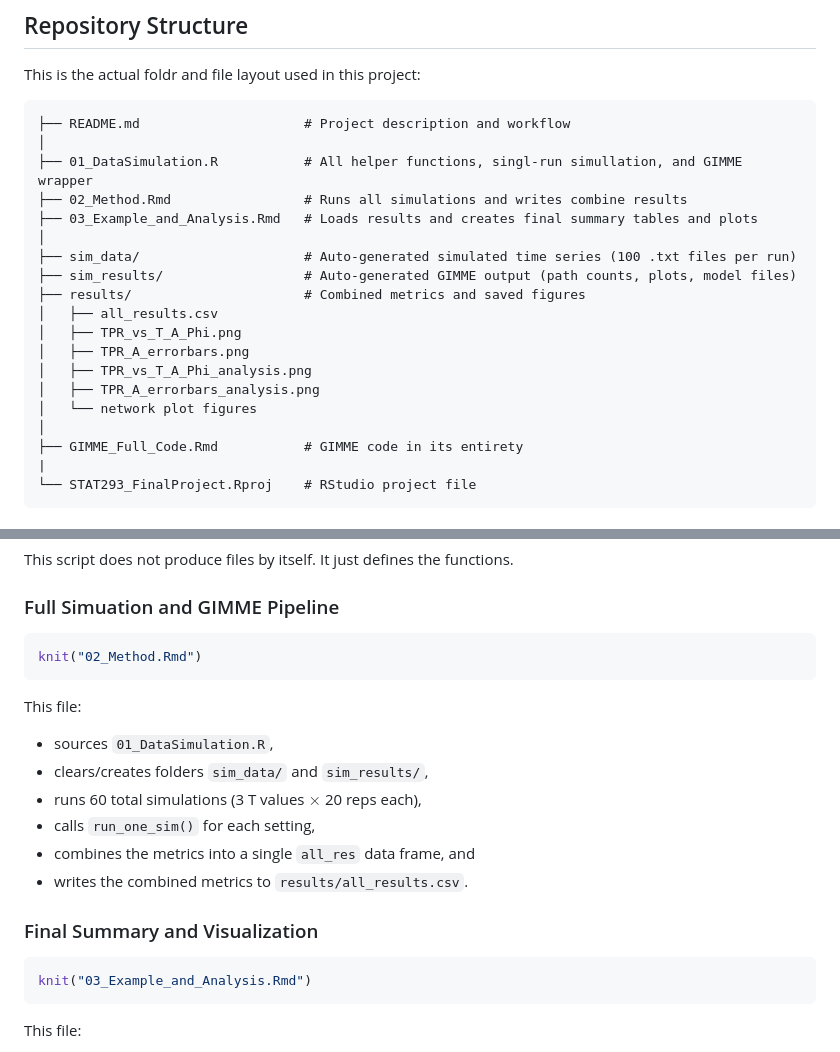
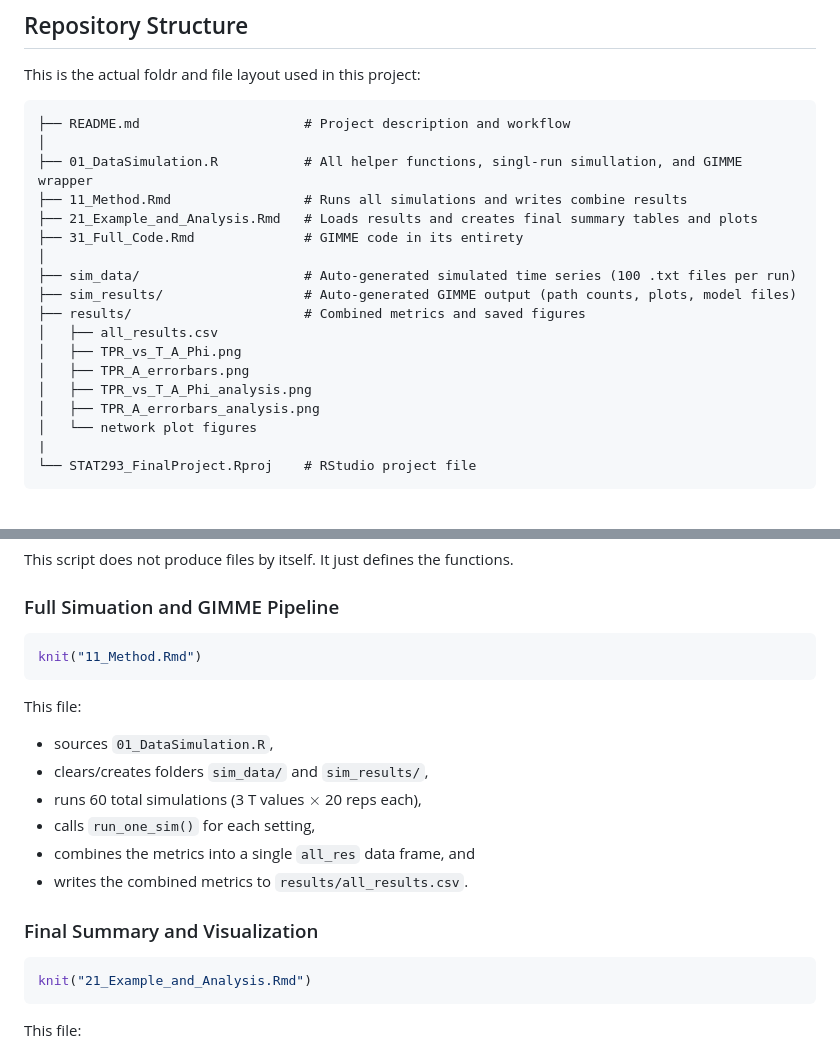
Before and after one commit to lliu006/STAT293_FinalProject, a Markdown page: README.md, 2 parts joined by grey strips. Drawn GitHub-style.

````diff
--- a/README.md
+++ b/README.md
@@ -37,8 +37,9 @@ This is the actual foldr and file layout used in this project:
 ├── README.md                     # Project description and workflow
 │
 ├── 01_DataSimulation.R           # All helper functions, singl-run simullation, and GIMME wrapper
-├── 02_Method.Rmd                 # Runs all simulations and writes combine results
-├── 03_Example_and_Analysis.Rmd   # Loads results and creates final summary tables and plots
+├── 11_Method.Rmd                 # Runs all simulations and writes combine results
+├── 21_Example_and_Analysis.Rmd   # Loads results and creates final summary tables and plots
+├── 31_Full_Code.Rmd              # GIMME code in its entirety
 │
 ├── sim_data/                     # Auto-generated simulated time series (100 .txt files per run)
 ├── sim_results/                  # Auto-generated GIMME output (path counts, plots, model files)
@@ -49,8 +50,6 @@ This is the actual foldr and file layout used in this project:
 │   ├── TPR_vs_T_A_Phi_analysis.png
 │   ├── TPR_A_errorbars_analysis.png
 │   └── network plot figures
-│
-├── GIMME_Full_Code.Rmd           # GIMME code in its entirety
 |
 └── STAT293_FinalProject.Rproj    # RStudio project file
 ```
@@ -109,7 +108,7 @@ This script does not produce files by itself. It just defines the functions.
 ### Full Simuation and GIMME Pipeline
 
 ```r
-knit("02_Method.Rmd")
+knit("11_Method.Rmd")
 ```
 
 This file:
@@ -123,7 +122,7 @@ This file:
 ### Final Summary and Visualization
 
 ```r
-knit("03_Example_and_Analysis.Rmd")
+knit("21_Example_and_Analysis.Rmd")
 ```
 
 This file:
````
Also changed, not shown: other parts of README.md (+1 -1 lines).
